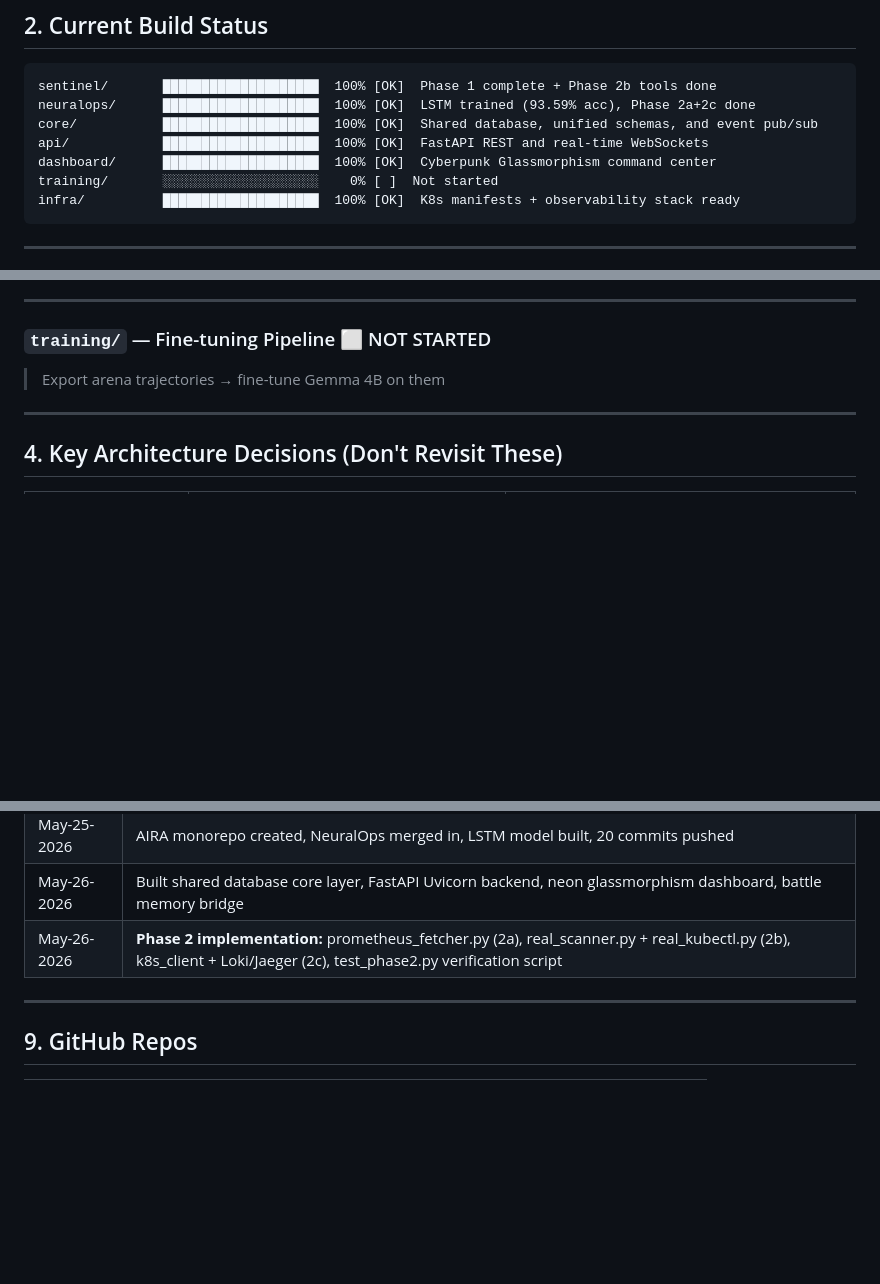
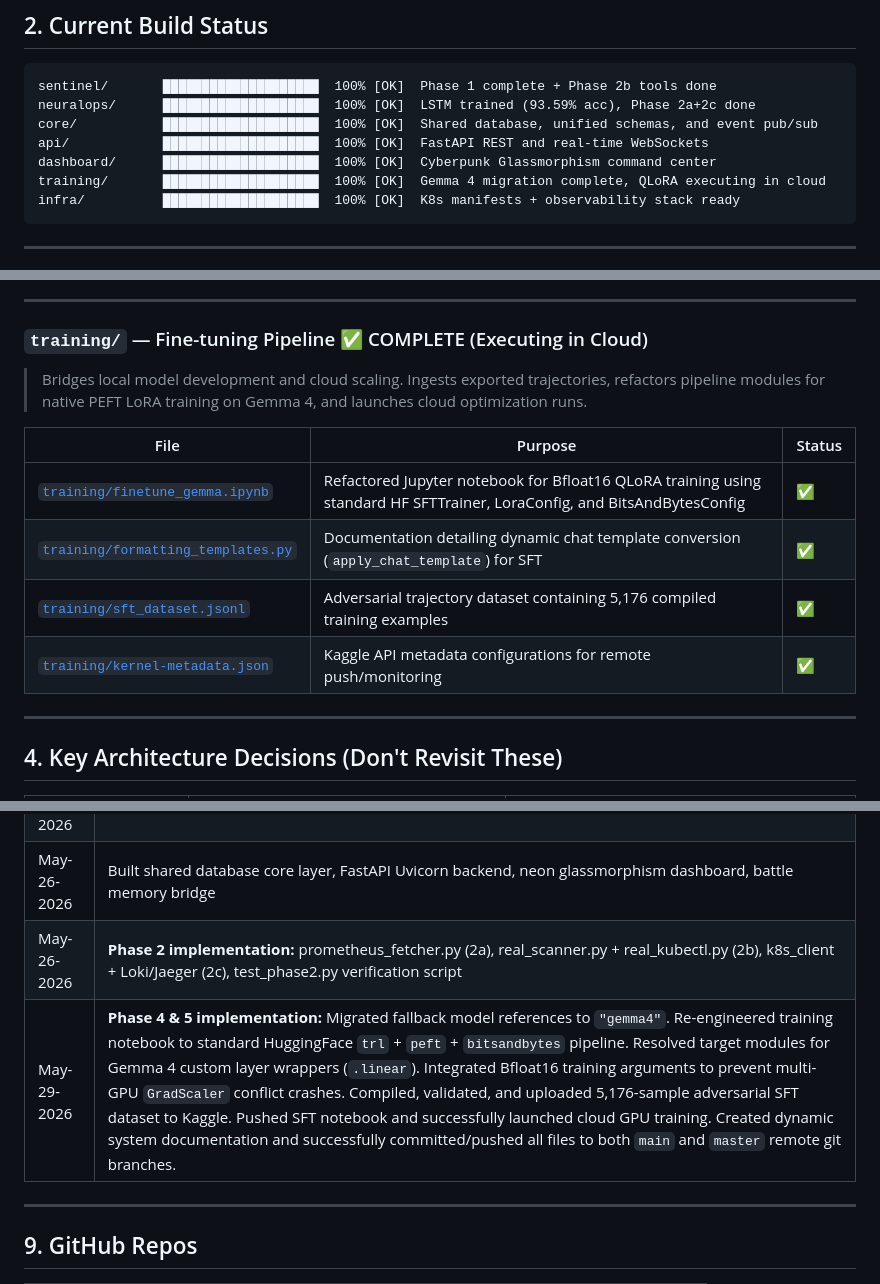
Before and after one commit to Gpar377/AIRA, a Markdown page: AIRA_STATE.md, 3 parts joined by grey strips. Drawn GitHub-style; blank space fills up the shorter version.

Commit message:
docs: update system state to capture Phase 4 & 5 completion

````diff
--- a/AIRA_STATE.md
+++ b/AIRA_STATE.md
@@ -35,7 +35,7 @@ neuralops/      ████████████████████  10
 core/           ████████████████████  100% [OK]  Shared database, unified schemas, and event pub/sub
 api/            ████████████████████  100% [OK]  FastAPI REST and real-time WebSockets
 dashboard/      ████████████████████  100% [OK]  Cyberpunk Glassmorphism command center
-training/       ░░░░░░░░░░░░░░░░░░░░    0% [ ]  Not started
+training/       ████████████████████  100% [OK]  Gemma 4 migration complete, QLoRA executing in cloud
 infra/          ████████████████████  100% [OK]  K8s manifests + observability stack ready
 ```
 
@@ -164,8 +164,15 @@ kubectl apply -f infra/demo-services/
 
 ---
 
-### `training/` — Fine-tuning Pipeline ⬜ NOT STARTED
-> Export arena trajectories → fine-tune Gemma 4B on them
+### `training/` — Fine-tuning Pipeline ✅ COMPLETE (Executing in Cloud)
+> Bridges local model development and cloud scaling. Ingests exported trajectories, refactors pipeline modules for native PEFT LoRA training on Gemma 4, and launches cloud optimization runs.
+
+| File | Purpose | Status |
+|------|---------|--------|
+| [`training/finetune_gemma.ipynb`](./training/finetune_gemma.ipynb) | Refactored Jupyter notebook for Bfloat16 QLoRA training using standard HF SFTTrainer, LoraConfig, and BitsAndBytesConfig | ✅ |
+| [`training/formatting_templates.py`](./training/formatting_templates.py) | Documentation detailing dynamic chat template conversion (`apply_chat_template`) for SFT | ✅ |
+| [`training/sft_dataset.jsonl`](./training/sft_dataset.jsonl) | Adversarial trajectory dataset containing 5,176 compiled training examples | ✅ |
+| [`training/kernel-metadata.json`](./training/kernel-metadata.json) | Kaggle API metadata configurations for remote push/monitoring | ✅ |
 
 ---
 
@@ -237,6 +244,7 @@ cd d:\SRM KTR\projects\AIRA\neuralops
 | May-25-2026 | AIRA monorepo created, NeuralOps merged in, LSTM model built, 20 commits pushed |
 | May-26-2026 | Built shared database core layer, FastAPI Uvicorn backend, neon glassmorphism dashboard, battle memory bridge |
 | May-26-2026 | **Phase 2 implementation:** prometheus_fetcher.py (2a), real_scanner.py + real_kubectl.py (2b), k8s_client + Loki/Jaeger (2c), test_phase2.py verification script |
+| May-29-2026 | **Phase 4 & 5 implementation:** Migrated fallback model references to `"gemma4"`. Re-engineered training notebook to standard HuggingFace `trl` + `peft` + `bitsandbytes` pipeline. Resolved target modules for Gemma 4 custom layer wrappers (`.linear`). Integrated Bfloat16 training arguments to prevent multi-GPU `GradScaler` conflict crashes. Compiled, validated, and uploaded 5,176-sample adversarial SFT dataset to Kaggle. Pushed SFT notebook and successfully launched cloud GPU training. Created dynamic system documentation and successfully committed/pushed all files to both `main` and `master` remote git branches. |
 
 ---
 
````
